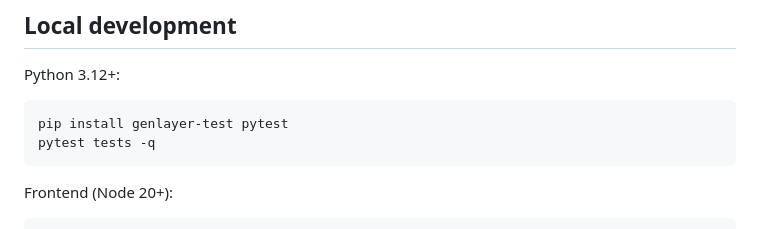
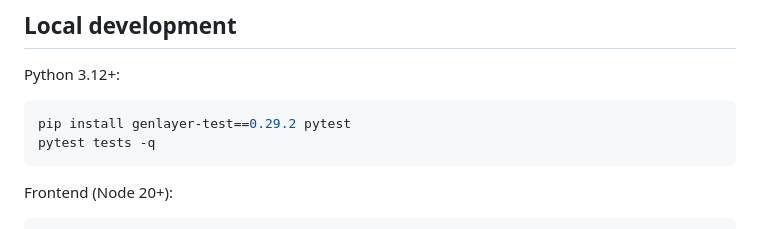
Before and after one commit to amzar1st/ClaimShield, a Markdown page: README.md, the part around the change. GitHub-like rendering.

Commit message:
Pin direct-mode test SDK for reproducible CI

````diff
--- a/README.md
+++ b/README.md
@@ -27,7 +27,7 @@ Verdicts: `WARRANTY_VALID` (buyer refund), `CLAIM_REJECTED` (seller release), `P
 Python 3.12+:
 
 ```sh
-pip install genlayer-test pytest
+pip install genlayer-test==0.29.2 pytest
 pytest tests -q
 ```
 
````
